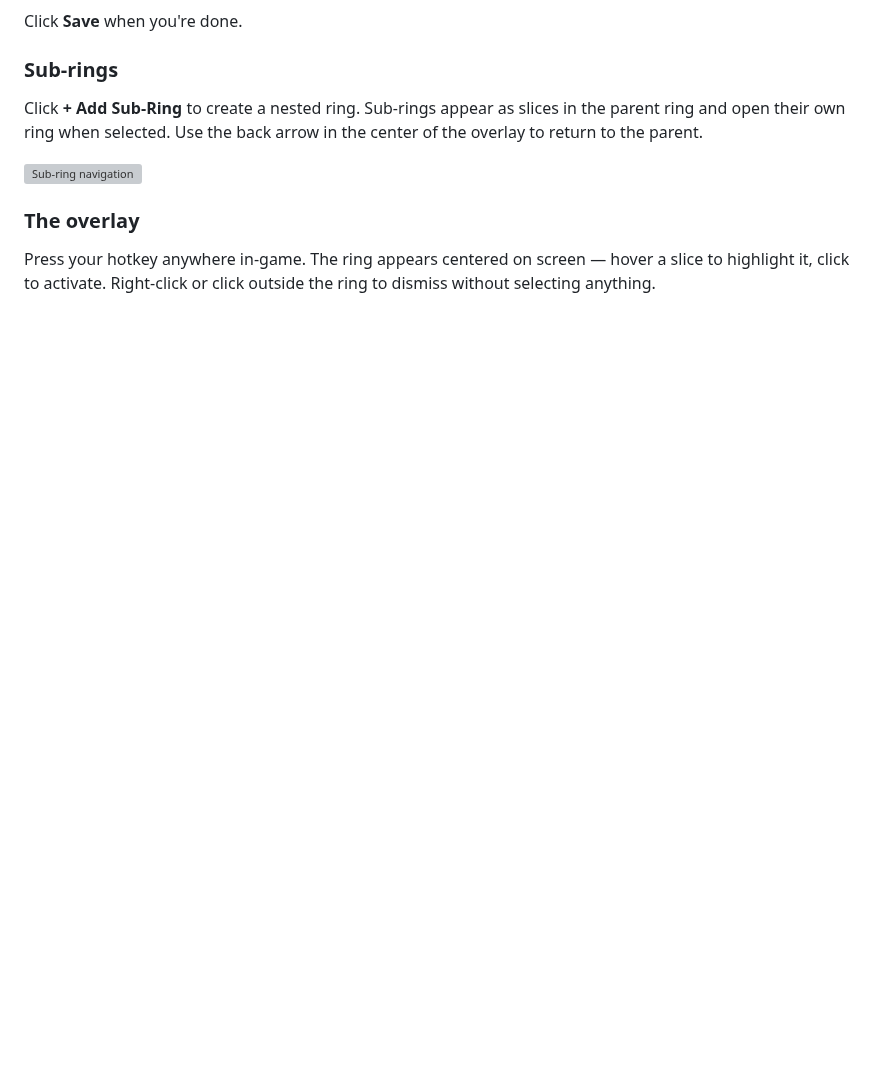
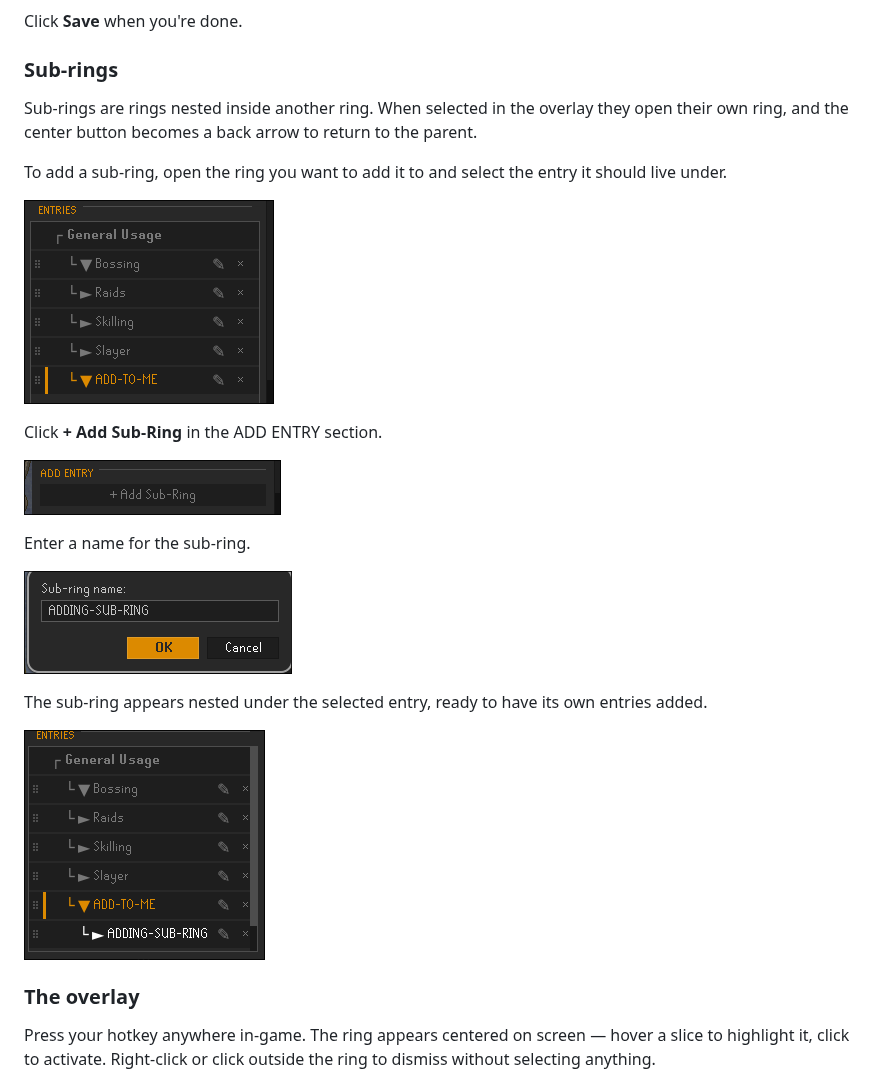
Before and after one commit to mepatrick73/ring-menu-plugin, a Markdown page: README.md, the part around the change. Rendered like a GitHub page; pictures changed too: subring-button.png (added), subring-name.png (added), subring-result.png (added); blank space fills up the shorter version; grey boxes are pictures that could not be loaded.

Commit message:
docs: replace broken sub-ring GIF with step-by-step screenshots

```diff
--- a/README.md
+++ b/README.md
@@ -45,9 +45,23 @@ Click **Save** when you're done.
 
 ### Sub-rings
 
-Click **+ Add Sub-Ring** to create a nested ring. Sub-rings appear as slices in the parent ring and open their own ring when selected. Use the back arrow in the center of the overlay to return to the parent.
+Sub-rings are rings nested inside another ring. When selected in the overlay they open their own ring, and the center button becomes a back arrow to return to the parent.
 
-![Sub-ring navigation](sub-ring-nav.gif)
+To add a sub-ring, open the ring you want to add it to and select the entry it should live under.
+
+![Select the parent entry](subring-select.png)
+
+Click **+ Add Sub-Ring** in the ADD ENTRY section.
+
+![Add Sub-Ring button](subring-button.png)
+
+Enter a name for the sub-ring.
+
+![Name the sub-ring](subring-name.png)
+
+The sub-ring appears nested under the selected entry, ready to have its own entries added.
+
+![Sub-ring added](subring-result.png)
 
 ### The overlay
 
```
